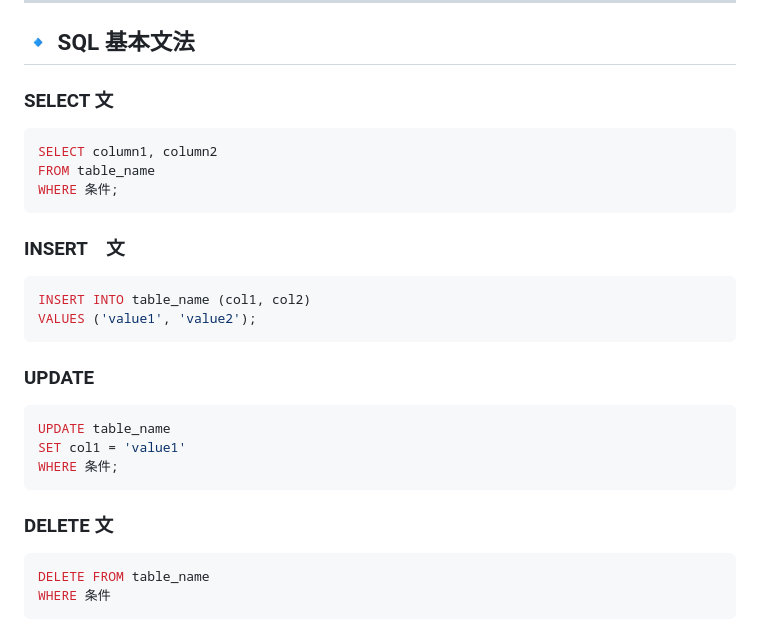
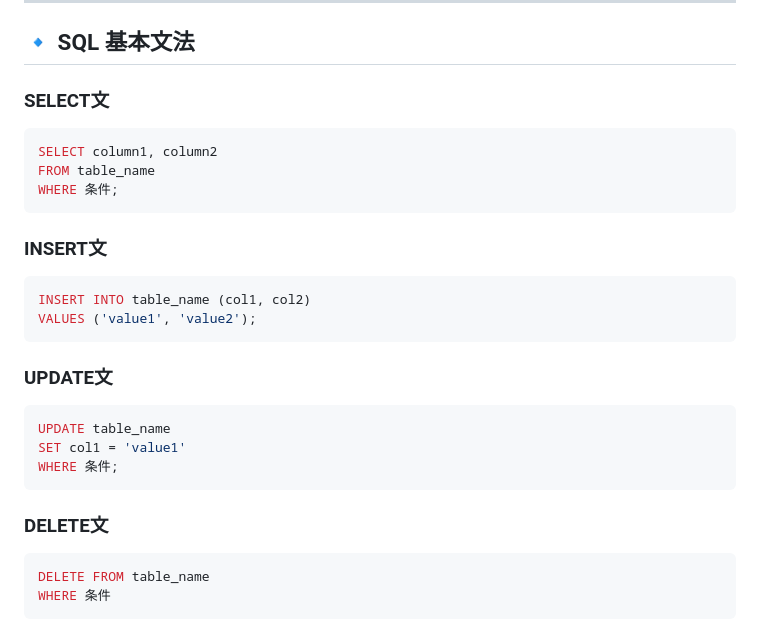
Before and after one commit to zero22Dev1/Memo, a Markdown page: README.md, the part around the change. Rendered like a GitHub page.

Commit message:
README.md を更新

````diff
--- a/README.md
+++ b/README.md
@@ -6,18 +6,18 @@
 
 ## 🔹 SQL 基本文法
 
-### SELECT 文
+### SELECT文
 ```sql
 SELECT column1, column2
 FROM table_name
 WHERE 条件;
 ```
-### INSERT　文
+### INSERT文
 ```sql
 INSERT INTO table_name (col1, col2)
 VALUES ('value1', 'value2');
 ```
-### UPDATE
+### UPDATE文
 
 ```sql
 UPDATE table_name
@@ -25,7 +25,7 @@ SET col1 = 'value1'
 WHERE 条件;
 ```
 
-### DELETE 文
+### DELETE文
 
 ```sql
 DELETE FROM table_name
````
